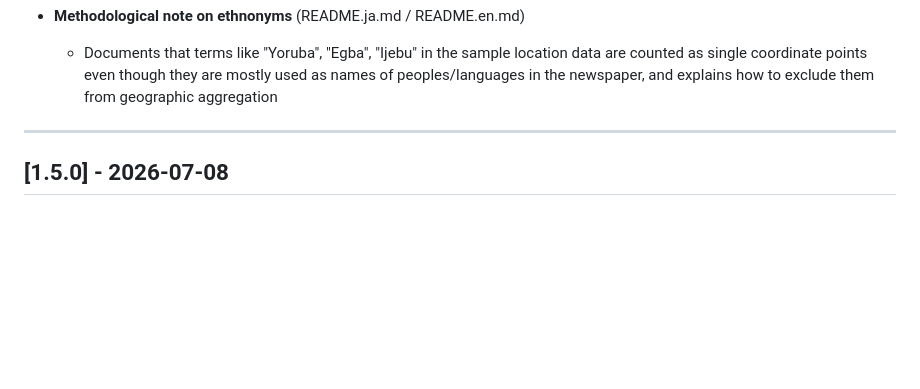
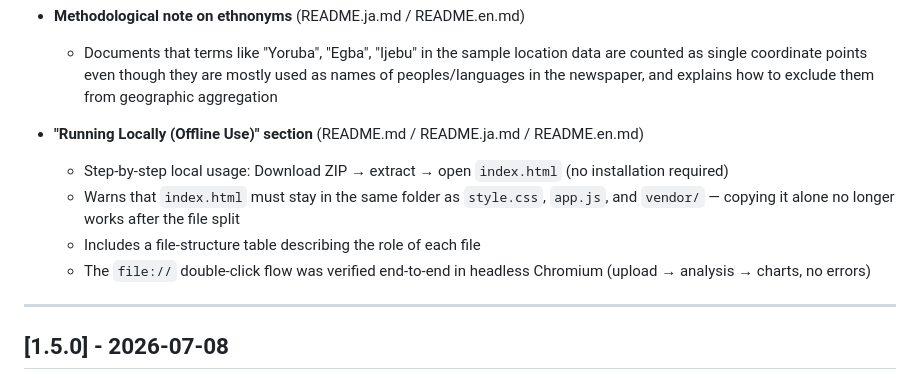
Before and after one commit to nozomi-sawada/lagos-weekly-record-analysis, a Markdown page: CHANGELOG.md, the part around the change. Drawn GitHub-style; blank space fills up the shorter version.

Commit message:
Record README local-usage documentation in v1.6.0 changelog entry
Co-Authored-By: Claude Fable 5 <noreply@anthropic.com>
Claude-Session: https://claude.ai/code/session_014KUwnuHtvyxtqwawcvV3EH

```diff
--- a/CHANGELOG.md
+++ b/CHANGELOG.md
@@ -43,6 +43,16 @@ and this project adheres to [Semantic Versioning](https://semver.org/spec/v2.0.0
     location data are counted as single coordinate points even though
     they are mostly used as names of peoples/languages in the newspaper,
     and explains how to exclude them from geographic aggregation
+
+- **"Running Locally (Offline Use)" section** (README.md / README.ja.md / README.en.md)
+  - Step-by-step local usage: Download ZIP → extract → open `index.html`
+    (no installation required)
+  - Warns that `index.html` must stay in the same folder as `style.css`,
+    `app.js`, and `vendor/` — copying it alone no longer works after the
+    file split
+  - Includes a file-structure table describing the role of each file
+  - The `file://` double-click flow was verified end-to-end in headless
+    Chromium (upload → analysis → charts, no errors)
 
 ---
 
```
